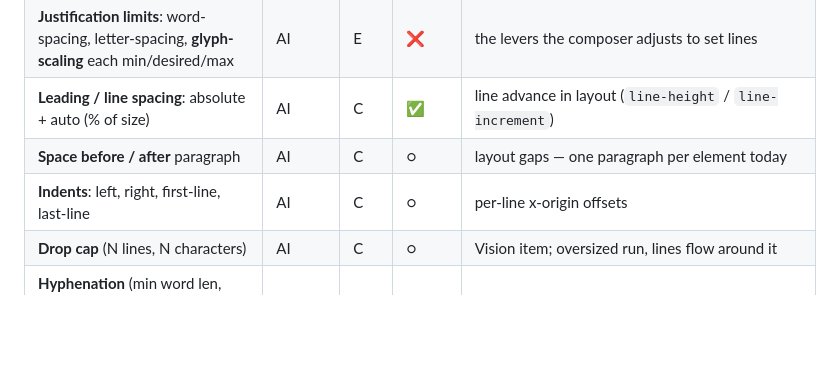
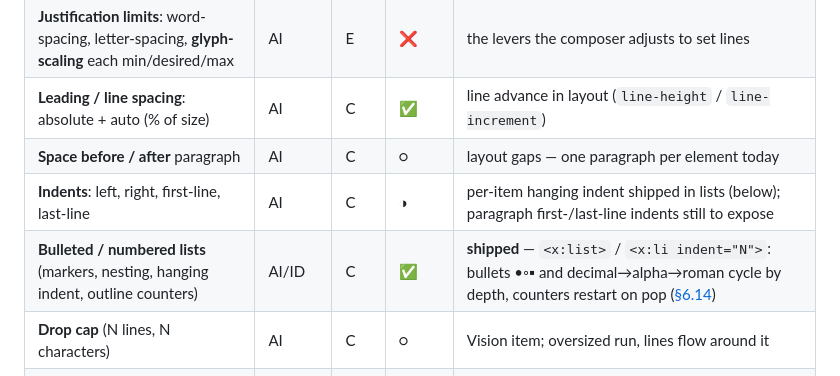
Before and after one commit to visioncortex/xsvg, a Markdown page: docs/Typography.md, the part around the change. Rendered like a GitHub page; blank space fills up the shorter version.

```diff
--- a/docs/Typography.md
+++ b/docs/Typography.md
@@ -53,7 +53,8 @@ standard, strongly wanted) · **S** = Stretch (advanced / later).
 | **Justification limits**: word-spacing, letter-spacing, **glyph-scaling** each min/desired/max | AI | E | ❌ | the levers the composer adjusts to set lines |
 | **Leading / line spacing**: absolute + auto (% of size) | AI | C | ✅ | line advance in layout (`line-height` / `line-increment`) |
 | **Space before / after** paragraph | AI | C | ○ | layout gaps — one paragraph per element today |
-| **Indents**: left, right, first-line, last-line | AI | C | ○ | per-line x-origin offsets |
+| **Indents**: left, right, first-line, last-line | AI | C | ◑ | per-item hanging indent shipped in lists (below); paragraph first-/last-line indents still to expose |
+| **Bulleted / numbered lists** (markers, nesting, hanging indent, outline counters) | AI/ID | C | ✅ | **shipped** — `<x:list>` / `<x:li indent="N">`: bullets •◦▪ and decimal→alpha→roman cycle by depth, counters restart on pop ([§6.14](Specification.md)) |
 | **Drop cap** (N lines, N characters) | AI | C | ○ | Vision item; oversized run, lines flow around it |
 | **Hyphenation** (min word len, after-first/before-last, consecutive limit, zone, hyphenate-caps) | AI | E | ❌ | needs a hyphenation dictionary (e.g. Liang/`hyphenation`) |
 | **Tabs**: left/center/right/decimal + leaders | AI | E | ○ | tab-stop resolution in layout |
```
Also changed, not shown: dataset/README.md (+7 -1 lines), docs/Syntax.md (+2 -0 lines).
